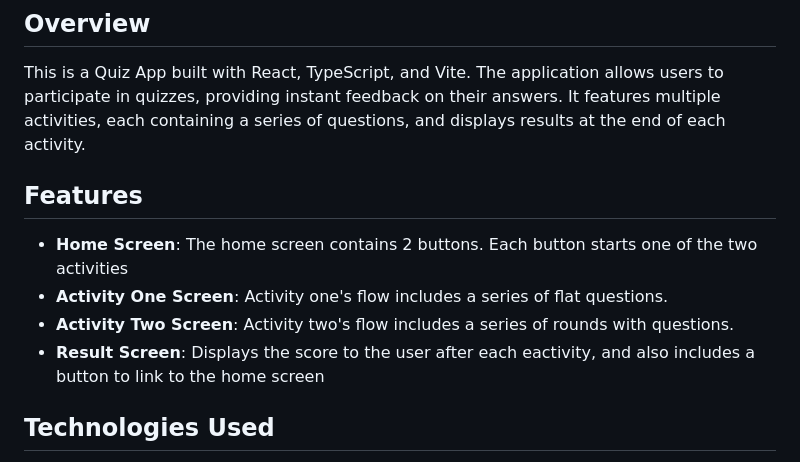
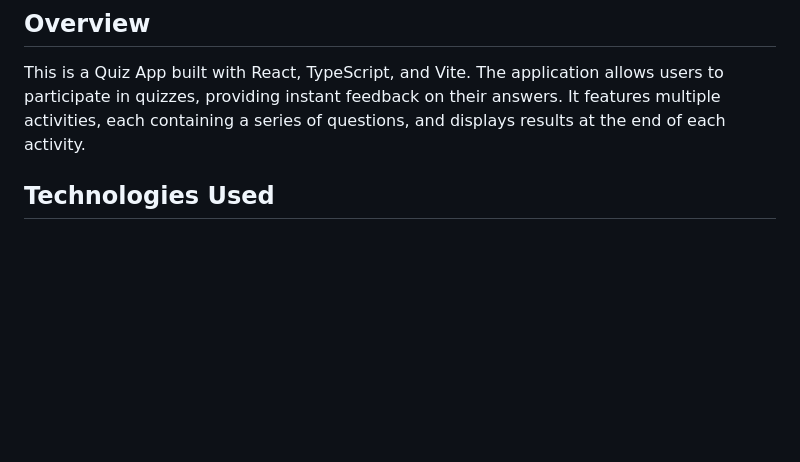
Before and after one commit to leoodeg/quiz-app, a Markdown page: webapp/README.md, the part around the change. Drawn GitHub-style; blank space fills up the shorter version.

```diff
--- a/webapp/README.md
+++ b/webapp/README.md
@@ -3,13 +3,6 @@
 ## Overview
 
 This is a Quiz App built with React, TypeScript, and Vite. The application allows users to participate in quizzes, providing instant feedback on their answers. It features multiple activities, each containing a series of questions, and displays results at the end of each activity.
-
-## Features
-
-- **Home Screen**: The home screen contains 2 buttons. Each button starts one of the two activities
-- **Activity One Screen**: Activity one's flow includes a series of flat questions.
-- **Activity Two Screen**: Activity two's flow includes a series of rounds with questions.
-- **Result Screen**: Displays the score to the user after each eactivity, and also includes a button to link to the home screen
 
 ## Technologies Used
 
```
Also changed, not shown: README.md (+22 -4 lines), image.png (added).
